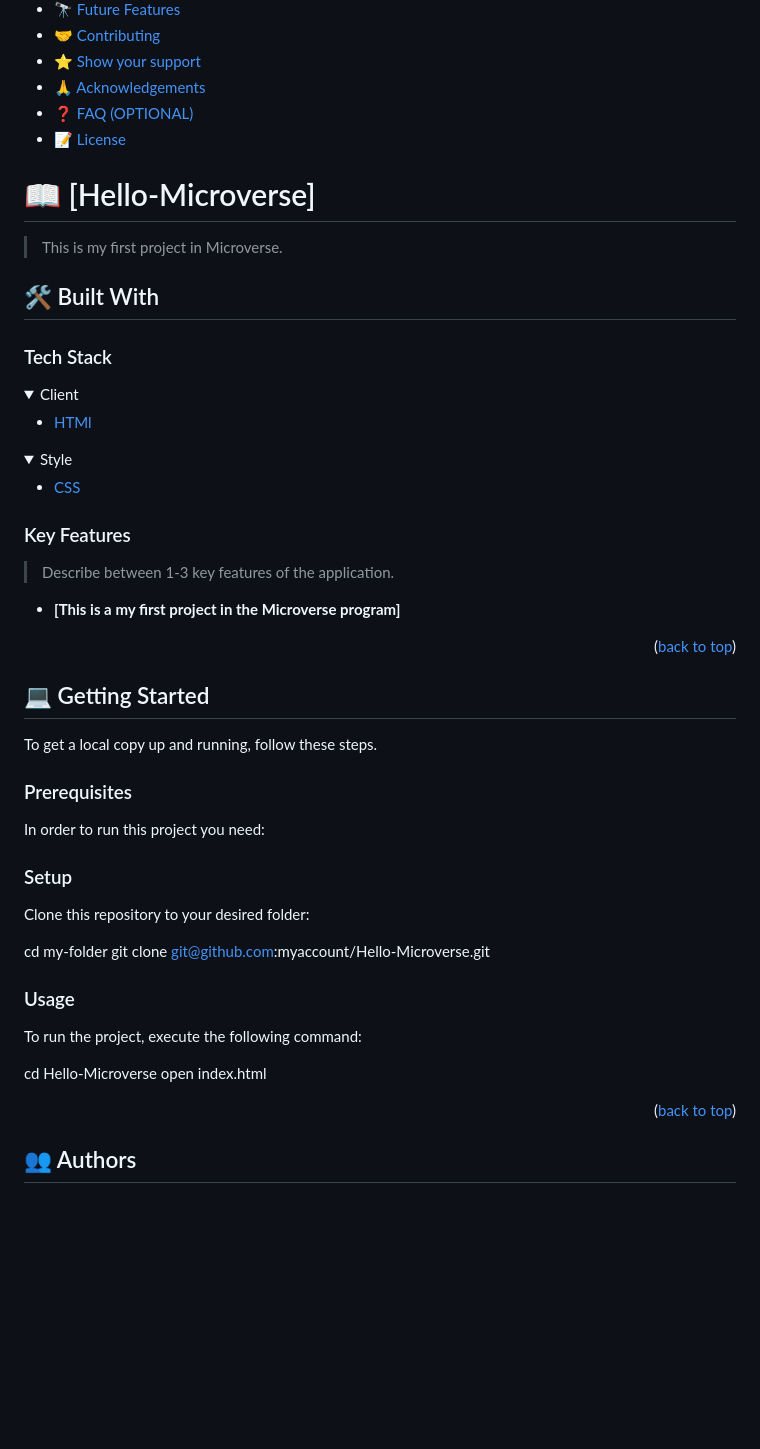
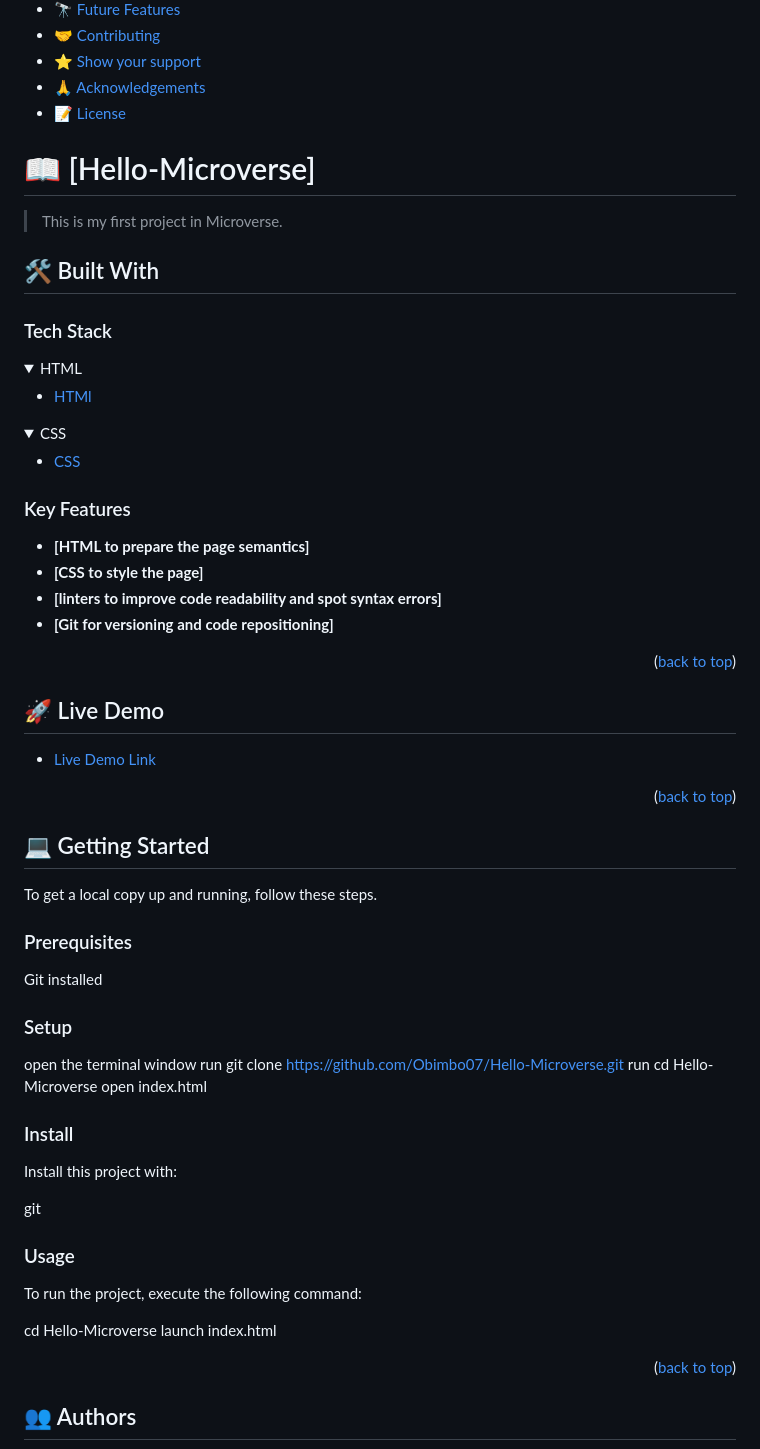
Before and after one commit to Obimbo07/Hello-Microverse, a Markdown page: README.md, the part around the change. Drawn GitHub-style; folded sections open; blank space fills up the shorter version.

```diff
--- a/README.md
+++ b/README.md
@@ -24,7 +24,6 @@
 - [🤝 Contributing](#contributing)
 - [⭐️ Show your support](#support)
 - [🙏 Acknowledgements](#acknowledgements)
-- [❓ FAQ (OPTIONAL)](#faq)
 - [📝 License](#license)
 
 <!-- PROJECT DESCRIPTION -->
@@ -40,14 +39,14 @@
 
 
 <details>
-  <summary>Client</summary>
+  <summary>HTML</summary>
   <ul>
     <li><a href="https://reactjs.org/">HTMl</a></li>
   </ul>
 </details>
 
 <details>
-  <summary>Style</summary>
+  <summary>CSS</summary>
   <ul>
     <li><a href="https://expressjs.com/">CSS</a></li>
   </ul>
@@ -58,9 +57,17 @@
 
 ### Key Features <a name="key-features"></a>
 
-> Describe between 1-3 key features of the application.
+- **[HTML to prepare the page semantics]**
+- **[CSS to style the page]**
+- **[linters to improve code readability and spot syntax errors]**
+- **[Git for versioning and code repositioning]**
 
-- **[This is a my first project in the Microverse program]**
+<p align="right">(<a href="#readme-top">back to top</a>)</p>
+
+<!-- Live Demo -->
+## 🚀 Live Demo <a name="live-demo"></a>
+
+- [Live Demo Link](https://obimbo07.github.io/Hello-Microverse/)
 
 <p align="right">(<a href="#readme-top">back to top</a>)</p>
 
@@ -68,21 +75,24 @@
 
 ## 💻 Getting Started <a name="getting-started"></a>
 
-
-
 To get a local copy up and running, follow these steps.
 
 ### Prerequisites
 
-In order to run this project you need:
-
+Git installed
 
 ### Setup
 
-Clone this repository to your desired folder:
+open the terminal window
+run git clone https://github.com/Obimbo07/Hello-Microverse.git
+run cd Hello-Microverse
+open index.html
 
-  cd my-folder
-  git clone git@github.com:myaccount/Hello-Microverse.git
+### Install
+
+Install this project with:
+
+git
 
 
 ### Usage
@@ -90,7 +100,7 @@ Clone this repository to your desired folder:
 To run the project, execute the following command:
 
 cd Hello-Microverse
-open index.html
+launch index.html
 
 
 <p align="right">(<a href="#readme-top">back to top</a>)</p>
```
